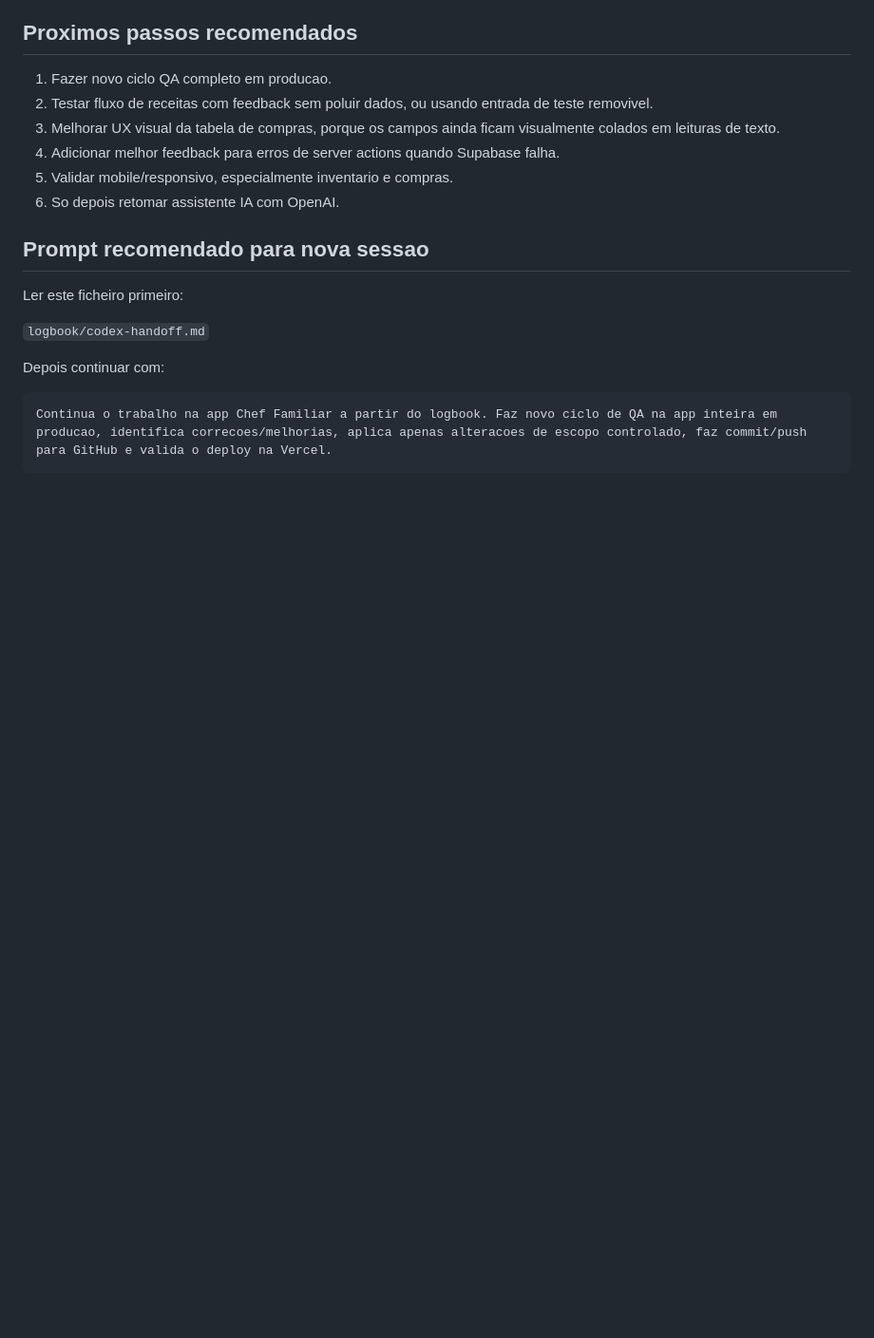
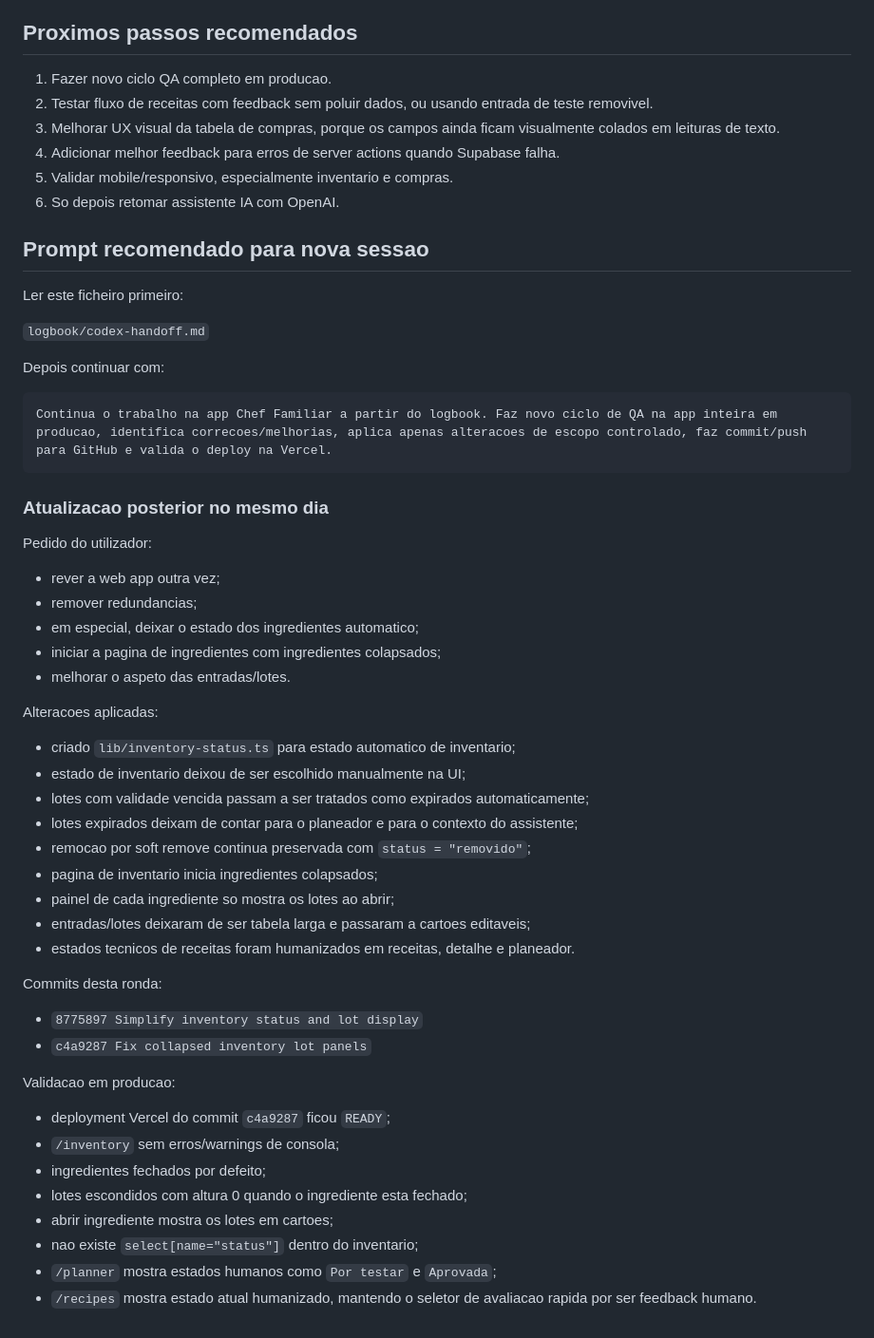
Before and after one commit to AlexandreVieira1994/chef-familiar-webapp, a Markdown page: logbook/codex-handoff.md, the part around the change. Shown at 95% size. Drawn GitHub-style; blank space fills up the shorter version.

Commit message:
Update handoff logbook with inventory review

````diff
--- a/logbook/codex-handoff.md
+++ b/logbook/codex-handoff.md
@@ -284,3 +284,41 @@ Depois continuar com:
 ```text
 Continua o trabalho na app Chef Familiar a partir do logbook. Faz novo ciclo de QA na app inteira em producao, identifica correcoes/melhorias, aplica apenas alteracoes de escopo controlado, faz commit/push para GitHub e valida o deploy na Vercel.
 ```
+
+### Atualizacao posterior no mesmo dia
+
+Pedido do utilizador:
+
+- rever a web app outra vez;
+- remover redundancias;
+- em especial, deixar o estado dos ingredientes automatico;
+- iniciar a pagina de ingredientes com ingredientes colapsados;
+- melhorar o aspeto das entradas/lotes.
+
+Alteracoes aplicadas:
+
+- criado `lib/inventory-status.ts` para estado automatico de inventario;
+- estado de inventario deixou de ser escolhido manualmente na UI;
+- lotes com validade vencida passam a ser tratados como expirados automaticamente;
+- lotes expirados deixam de contar para o planeador e para o contexto do assistente;
+- remocao por soft remove continua preservada com `status = "removido"`;
+- pagina de inventario inicia ingredientes colapsados;
+- painel de cada ingrediente so mostra os lotes ao abrir;
+- entradas/lotes deixaram de ser tabela larga e passaram a cartoes editaveis;
+- estados tecnicos de receitas foram humanizados em receitas, detalhe e planeador.
+
+Commits desta ronda:
+
+- `8775897 Simplify inventory status and lot display`
+- `c4a9287 Fix collapsed inventory lot panels`
+
+Validacao em producao:
+
+- deployment Vercel do commit `c4a9287` ficou `READY`;
+- `/inventory` sem erros/warnings de consola;
+- ingredientes fechados por defeito;
+- lotes escondidos com altura 0 quando o ingrediente esta fechado;
+- abrir ingrediente mostra os lotes em cartoes;
+- nao existe `select[name="status"]` dentro do inventario;
+- `/planner` mostra estados humanos como `Por testar` e `Aprovada`;
+- `/recipes` mostra estado atual humanizado, mantendo o seletor de avaliacao rapida por ser feedback humano.
````
